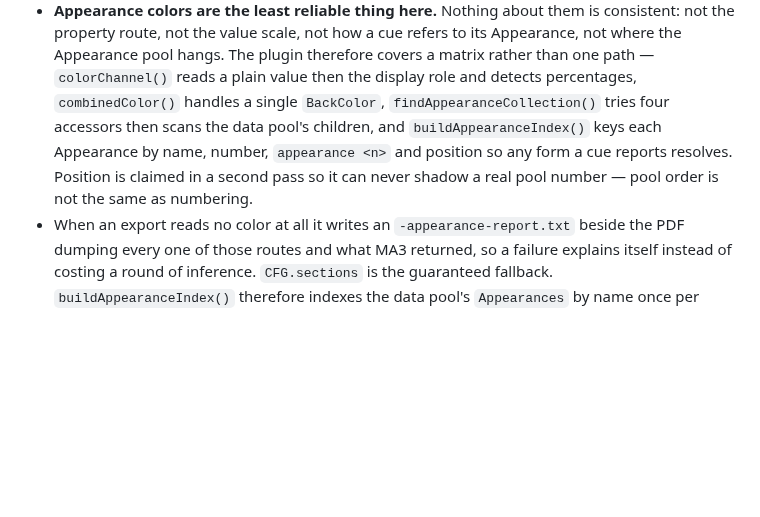
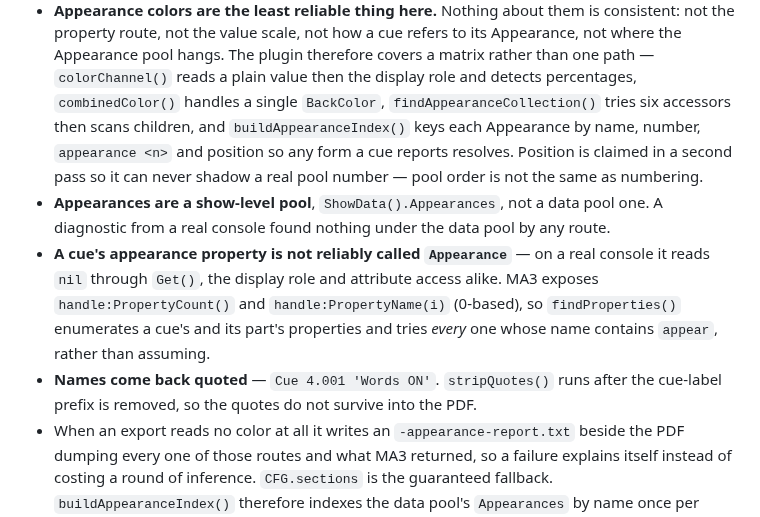
Before and after one commit to Connor-Corwin/GrandMA3-Sequence-Export-Plugin, a Markdown page: README.md, the part around the change. GitHub-like rendering; blank space fills up the shorter version.

Commit message:
Find Appearances at show level, discover the cue property, unquote names
A diagnostic report from a real console settled three things that three
rounds of inference had not.

The Appearance pool was NOT FOUND anywhere under the data pool. It is a
show-level pool: ShowData().Appearances. Every route the plugin tried
looked under the data pool, so the index was always empty.

A cue's appearance is not readable as "Appearance" -- Get(), the display
role and attribute access all returned nil for every cue. Rather than
guess another name, the plugin now enumerates properties via
PropertyCount()/PropertyName() and tries every one on the cue and its
part whose name contains "appear". All of them, not the first: a build
can carry an "Appearance" that reads nil alongside the real one.

Names come back from the display role quoted -- Cue 4.001 'Words ON' --
so the Name column had literal quotes in it. stripQuotes now runs after
the cue-label prefix comes off, since before it the quotes are not at the
ends of the string.

The report gained the part that would have answered this in one step: a
dump of every property a cue and its part actually have, with values.

Tests cover the pool at show level and under the data pool, the cue
property under both its obvious and a nonstandard name, and quoted names
including an apostrophe inside one, which must survive.

Co-Authored-By: Claude Opus 5 <noreply@anthropic.com>
Claude-Session: https://claude.ai/code/session_019U7XEsP8eHHzjHYzZhm723

```diff
--- a/README.md
+++ b/README.md
@@ -215,11 +215,21 @@ cell rather than aborting the export. Two specifics worth knowing:
   refers to its Appearance, not where the Appearance pool hangs. The plugin
   therefore covers a matrix rather than one path — `colorChannel()` reads a
   plain value then the display role and detects percentages, `combinedColor()`
-  handles a single `BackColor`, `findAppearanceCollection()` tries four
-  accessors then scans the data pool's children, and `buildAppearanceIndex()`
+  handles a single `BackColor`, `findAppearanceCollection()` tries six
+  accessors then scans children, and `buildAppearanceIndex()`
   keys each Appearance by name, number, `appearance <n>` and position so any
   form a cue reports resolves. Position is claimed in a second pass so it can
   never shadow a real pool number — pool order is not the same as numbering.
+- **Appearances are a show-level pool**, `ShowData().Appearances`, not a data
+  pool one. A diagnostic from a real console found nothing under the data pool
+  by any route.
+- **A cue's appearance property is not reliably called `Appearance`** — on a real
+  console it reads `nil` through `Get()`, the display role and attribute access
+  alike. MA3 exposes `handle:PropertyCount()` and `handle:PropertyName(i)`
+  (0-based), so `findProperties()` enumerates a cue's and its part's properties
+  and tries *every* one whose name contains `appear`, rather than assuming.
+- **Names come back quoted** — `Cue 4.001 'Words ON'`. `stripQuotes()` runs after
+  the cue-label prefix is removed, so the quotes do not survive into the PDF.
 - When an export reads no color at all it writes an
   `-appearance-report.txt` beside the PDF dumping every one of those routes and
   what MA3 returned, so a failure explains itself instead of costing a round of
```
Also changed, not shown: docs/example.png, 4 other files.
